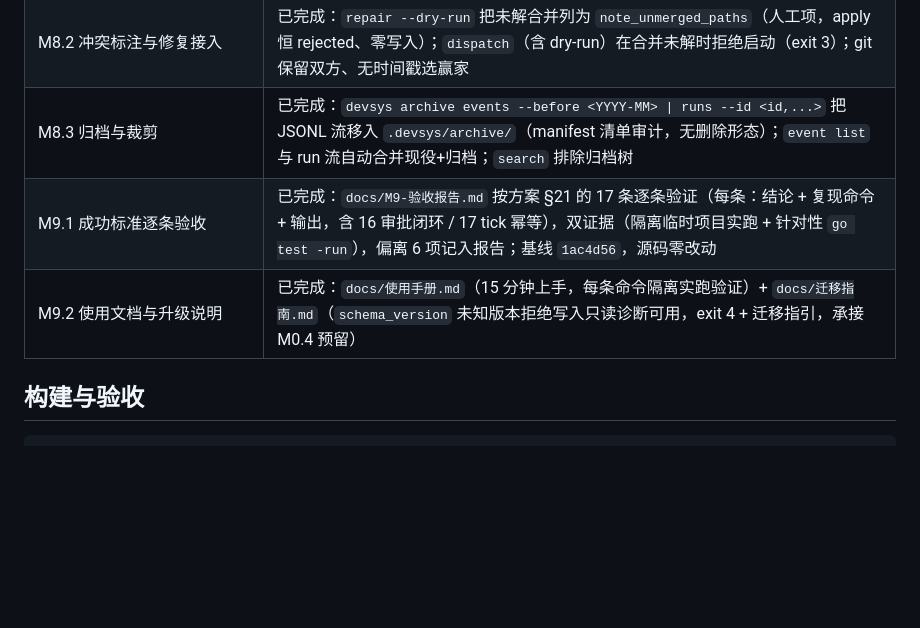
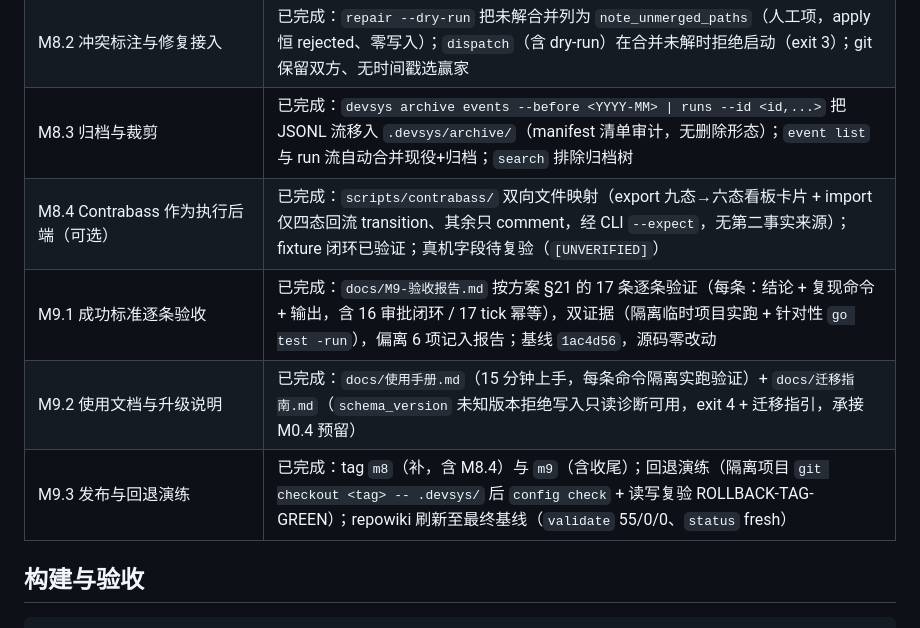
Before and after one commit to JAYY513/Workloom, a Markdown page: README.md, the part around the change. GitHub-like rendering; blank space fills up the shorter version.

Commit message:
docs(m9): README 增 M9.3 进度行（tag m8/m9 + 回退演练 + 最终基线）

```diff
--- a/README.md
+++ b/README.md
@@ -69,8 +69,10 @@
 | M8.1 分叉检测 | 已完成：`devsys sync status` 只读接力 verdict（本地/上游 ahead-behind、porcelain 未合并/合并施工痕迹、待恢复事务、全类租约审计 + handoff_ready + 接力剧本）；阻塞仍 exit 0，环境失败 exit 3 |
 | M8.2 冲突标注与修复接入 | 已完成：`repair --dry-run` 把未解合并列为 `note_unmerged_paths`（人工项，apply 恒 rejected、零写入）；`dispatch`（含 dry-run）在合并未解时拒绝启动（exit 3）；git 保留双方、无时间戳选赢家 |
 | M8.3 归档与裁剪 | 已完成：`devsys archive events --before <YYYY-MM> \| runs --id <id,...>` 把 JSONL 流移入 `.devsys/archive/`（manifest 清单审计，无删除形态）；`event list` 与 run 流自动合并现役+归档；`search` 排除归档树 |
+| M8.4 Contrabass 作为执行后端（可选） | 已完成：`scripts/contrabass/` 双向文件映射（export 九态→六态看板卡片 + import 仅四态回流 transition、其余只 comment，经 CLI `--expect`，无第二事实来源）；fixture 闭环已验证；真机字段待复验（`[UNVERIFIED]`） |
 | M9.1 成功标准逐条验收 | 已完成：`docs/M9-验收报告.md` 按方案 §21 的 17 条逐条验证（每条：结论 + 复现命令 + 输出，含 16 审批闭环 / 17 tick 幂等），双证据（隔离临时项目实跑 + 针对性 `go test -run`），偏离 6 项记入报告；基线 `1ac4d56`，源码零改动 |
 | M9.2 使用文档与升级说明 | 已完成：`docs/使用手册.md`（15 分钟上手，每条命令隔离实跑验证）+ `docs/迁移指南.md`（`schema_version` 未知版本拒绝写入只读诊断可用，exit 4 + 迁移指引，承接 M0.4 预留） |
+| M9.3 发布与回退演练 | 已完成：tag `m8`（补，含 M8.4）与 `m9`（含收尾）；回退演练（隔离项目 `git checkout <tag> -- .devsys/` 后 `config check` + 读写复验 ROLLBACK-TAG-GREEN）；repowiki 刷新至最终基线（`validate` 55/0/0、`status` fresh） |
 
 ## 构建与验收
 
```
